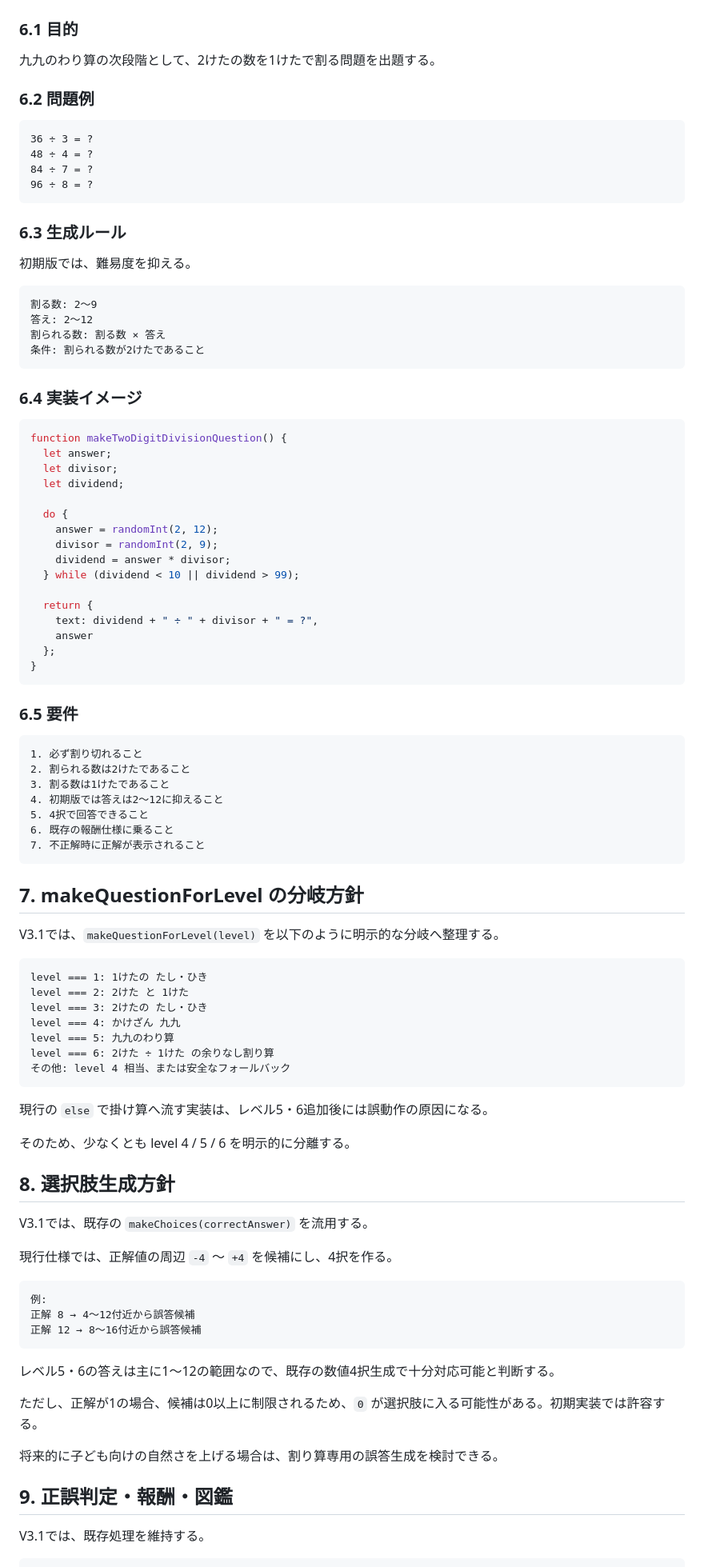
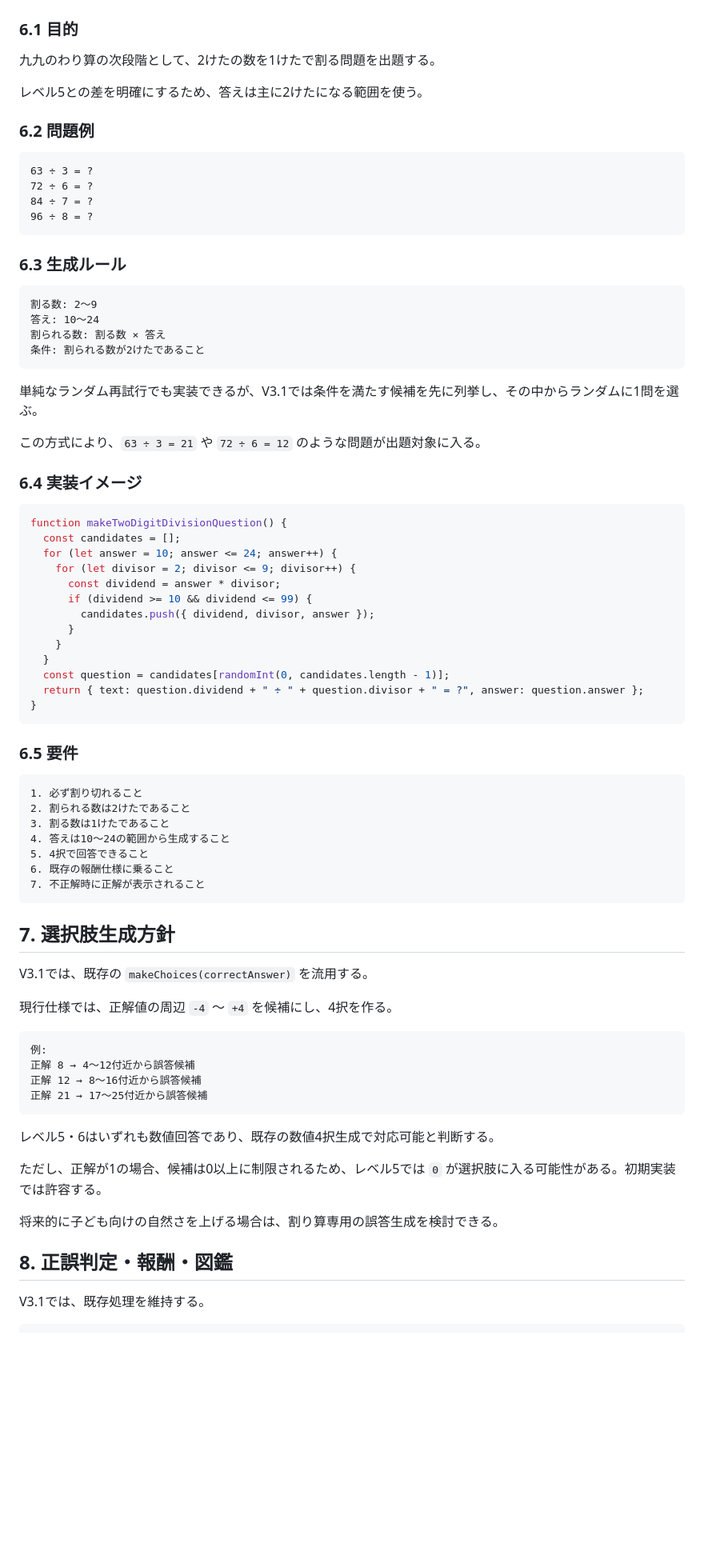
Before and after one commit to mantanak-jp/pokemon-math, a Markdown page: docs/v3_phase_3_math_levels_design.md, the part around one of its changes. Shown at 80% size. Rendered like a GitHub page; blank space fills up the shorter version.

Commit message:
Update V3.1 math levels design for level 6 range

````diff
--- a/docs/v3_phase_3_math_levels_design.md
+++ b/docs/v3_phase_3_math_levels_design.md
@@ -148,44 +152,45 @@ function makeKukuDivisionQuestion() {
 
 九九のわり算の次段階として、2けたの数を1けたで割る問題を出題する。
 
+レベル5との差を明確にするため、答えは主に2けたになる範囲を使う。
+
 ### 6.2 問題例
 
 ```text
-36 ÷ 3 = ?
-48 ÷ 4 = ?
+63 ÷ 3 = ?
+72 ÷ 6 = ?
 84 ÷ 7 = ?
 96 ÷ 8 = ?
 ```
 
 ### 6.3 生成ルール
 
-初期版では、難易度を抑える。
-
 ```text
 割る数: 2〜9
-答え: 2〜12
+答え: 10〜24
 割られる数: 割る数 × 答え
 条件: 割られる数が2けたであること
 ```
+
+単純なランダム再試行でも実装できるが、V3.1では条件を満たす候補を先に列挙し、その中からランダムに1問を選ぶ。
+
+この方式により、`63 ÷ 3 = 21` や `72 ÷ 6 = 12` のような問題が出題対象に入る。
 
 ### 6.4 実装イメージ
 
 ```js
 function makeTwoDigitDivisionQuestion() {
-  let answer;
-  let divisor;
-  let dividend;
-
-  do {
-    answer = randomInt(2, 12);
-    divisor = randomInt(2, 9);
-    dividend = answer * divisor;
-  } while (dividend < 10 || dividend > 99);
-
-  return {
-    text: dividend + " ÷ " + divisor + " = ?",
-    answer
-  };
+  const candidates = [];
+  for (let answer = 10; answer <= 24; answer++) {
+    for (let divisor = 2; divisor <= 9; divisor++) {
+      const dividend = answer * divisor;
+      if (dividend >= 10 && dividend <= 99) {
+        candidates.push({ dividend, divisor, answer });
+      }
+    }
+  }
+  const question = candidates[randomInt(0, candidates.length - 1)];
+  return { text: question.dividend + " ÷ " + question.divisor + " = ?", answer: question.answer };
 }
 ```
 
@@ -195,31 +200,13 @@ function makeTwoDigitDivisionQuestion() {
 1. 必ず割り切れること
 2. 割られる数は2けたであること
 3. 割る数は1けたであること
-4. 初期版では答えは2〜12に抑えること
+4. 答えは10〜24の範囲から生成すること
 5. 4択で回答できること
 6. 既存の報酬仕様に乗ること
 7. 不正解時に正解が表示されること
 ```
 
-## 7. makeQuestionForLevel の分岐方針
-
-V3.1では、`makeQuestionForLevel(level)` を以下のように明示的な分岐へ整理する。
-
-```text
-level === 1: 1けたの たし・ひき
-level === 2: 2けた と 1けた
-level === 3: 2けたの たし・ひき
-level === 4: かけざん 九九
-level === 5: 九九のわり算
-level === 6: 2けた ÷ 1けた の余りなし割り算
-その他: level 4 相当、または安全なフォールバック
-```
-
-現行の `else` で掛け算へ流す実装は、レベル5・6追加後には誤動作の原因になる。
-
-そのため、少なくとも level 4 / 5 / 6 を明示的に分離する。
-
-## 8. 選択肢生成方針
+## 7. 選択肢生成方針
 
 V3.1では、既存の `makeChoices(correctAnswer)` を流用する。
 
@@ -229,15 +216,16 @@ V3.1では、既存の `makeChoices(correctAnswer)` を流用する。
 例:
 正解 8 → 4〜12付近から誤答候補
 正解 12 → 8〜16付近から誤答候補
+正解 21 → 17〜25付近から誤答候補
 ```
 
-レベル5・6の答えは主に1〜12の範囲なので、既存の数値4択生成で十分対応可能と判断する。
+レベル5・6はいずれも数値回答であり、既存の数値4択生成で対応可能と判断する。
 
-ただし、正解が1の場合、候補は0以上に制限されるため、`0` が選択肢に入る可能性がある。初期実装では許容する。
+ただし、正解が1の場合、候補は0以上に制限されるため、レベル5では `0` が選択肢に入る可能性がある。初期実装では許容する。
 
 将来的に子ども向けの自然さを上げる場合は、割り算専用の誤答生成を検討できる。
 
-## 9. 正誤判定・報酬・図鑑
+## 8. 正誤判定・報酬・図鑑
 
 V3.1では、既存処理を維持する。
 
````
Also changed, not shown: other parts of docs/v3_phase_3_math_levels_design.md (+42 -32 lines).
